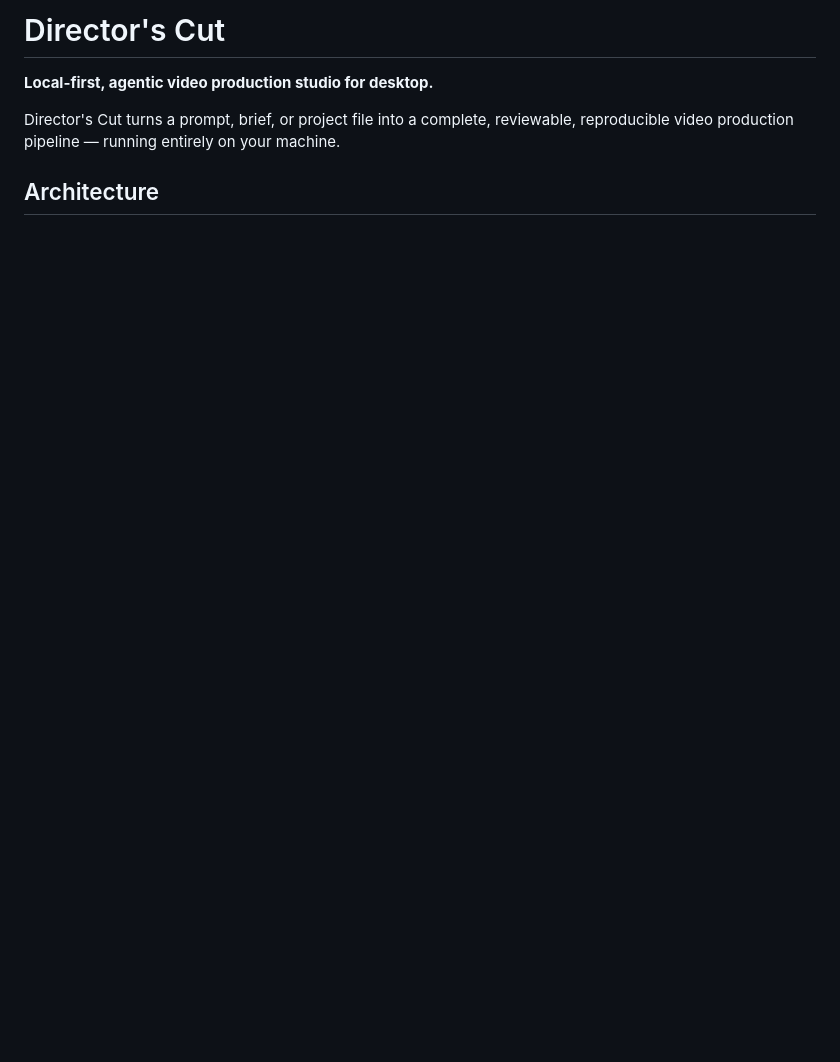
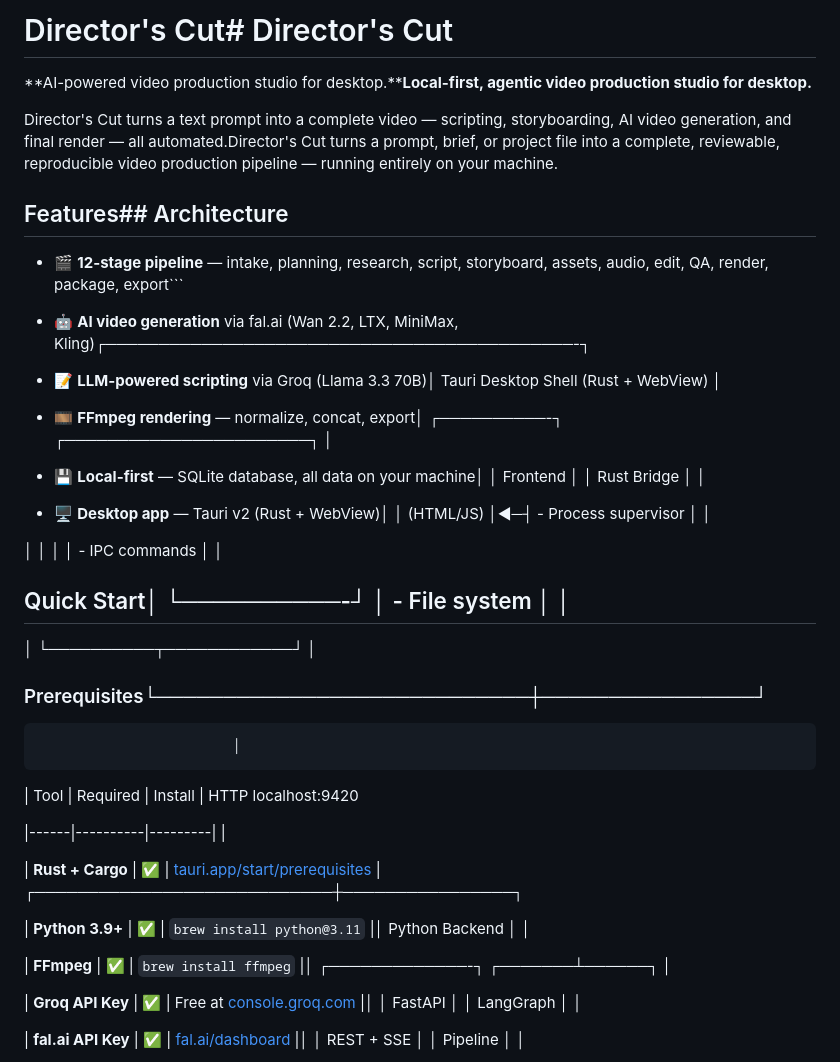
Before and after one commit to JessiP23/director-cut, a Markdown page: README.md, the part around one of its changes. Rendered like a GitHub page; blank space fills up the shorter version.

````diff
--- a/README.md
+++ b/README.md
@@ -1,7 +1,52 @@
-# Director's Cut
+# Director's Cut# Director's Cut
 
-**Local-first, agentic video production studio for desktop.**
 
-Director's Cut turns a prompt, brief, or project file into a complete, reviewable, reproducible video production pipeline — running entirely on your machine.
 
-## Architecture
+**AI-powered video production studio for desktop.****Local-first, agentic video production studio for desktop.**
+
+
+
+Director's Cut turns a text prompt into a complete video — scripting, storyboarding, AI video generation, and final render — all automated.Director's Cut turns a prompt, brief, or project file into a complete, reviewable, reproducible video production pipeline — running entirely on your machine.
+
+
+
+## Features## Architecture
+
+
+
+- 🎬 **12-stage pipeline** — intake, planning, research, script, storyboard, assets, audio, edit, QA, render, package, export```
+
+- 🤖 **AI video generation** via fal.ai (Wan 2.2, LTX, MiniMax, Kling)┌────────────────────────────────────────────-┐
+
+- 📝 **LLM-powered scripting** via Groq (Llama 3.3 70B)│  Tauri Desktop Shell (Rust + WebView)       │
+
+- 🎞️ **FFmpeg rendering** — normalize, concat, export│  ┌──────────-┐  ┌───────────────────────┐   │
+
+- 💾 **Local-first** — SQLite database, all data on your machine│  │ Frontend  │  │  Rust Bridge          │   │
+
+- 🖥️ **Desktop app** — Tauri v2 (Rust + WebView)│  │ (HTML/JS) │◄─┤  - Process supervisor │   │
+
+│  │           │  │  - IPC commands       │   │
+
+## Quick Start│  └──────────-┘  │  - File system        │   │
+
+│                 └──────────┬────────────┘   │
+
+### Prerequisites└────────────────────────────┼────────────────┘
+
+                             │
+
+| Tool | Required | Install |                    HTTP localhost:9420
+
+|------|----------|---------|                             |
+
+| **Rust + Cargo** | ✅ | [tauri.app/start/prerequisites](https://tauri.app/start/prerequisites/) |┌────────────────────────────┼────────────────┐
+
+| **Python 3.9+** | ✅ | `brew install python@3.11` |│  Python Backend            │                │
+
+| **FFmpeg** | ✅ | `brew install ffmpeg` |│  ┌─────────────-┐  ┌───────┴──────┐         │
+
+| **Groq API Key** | ✅ | Free at [console.groq.com](https://console.groq.com) |│  │ FastAPI      │  │ LangGraph    │         │
+
+| **fal.ai API Key** | ✅ | [fal.ai/dashboard](https://fal.ai/dashboard) |│  │ REST + SSE   │  │ Pipeline     │         │
+
````
Also changed, not shown: other parts of README.md (+167 -83 lines).
